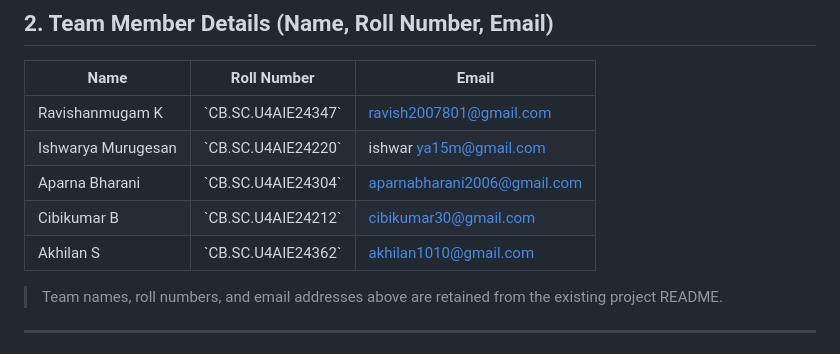
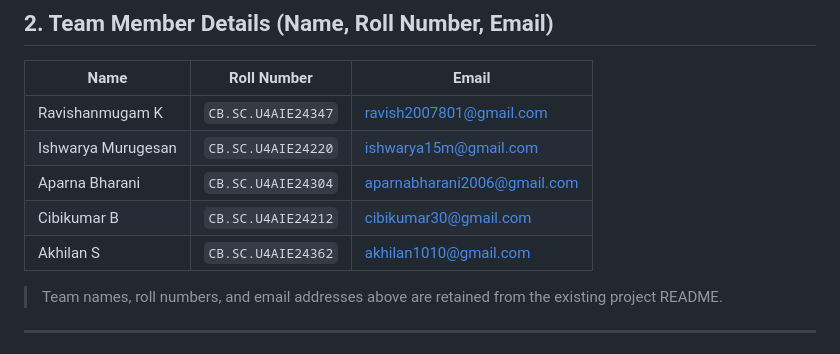
Before and after one commit to Ravish2807/Drones_S5_CD2_3D_Mapping_using_normal_monocular_camera_controlling_Visual-Inertial-Odometry-VIO, a Markdown page: README.md, the part around one of its changes. Drawn GitHub-style.

Commit message:
docs: fix README Markdown and contact formatting

```diff
--- a/README.md
+++ b/README.md
@@ -15,11 +15,11 @@
 
 | Name | Roll Number | Email |
 |---|---|---|
-| Ravishanmugam K | \`CB.SC.U4AIE24347\` | ravish2007801@gmail.com |
-| Ishwarya Murugesan | \`CB.SC.U4AIE24220\` | ishwar ya15m@gmail.com |
-| Aparna Bharani | \`CB.SC.U4AIE24304\` | aparnabharani2006@gmail.com |
-| Cibikumar B | \`CB.SC.U4AIE24212\` | cibikumar30@gmail.com |
-| Akhilan S | \`CB.SC.U4AIE24362\` | akhilan1010@gmail.com |
+| Ravishanmugam K | `CB.SC.U4AIE24347` | ravish2007801@gmail.com |
+| Ishwarya Murugesan | `CB.SC.U4AIE24220` | ishwarya15m@gmail.com |
+| Aparna Bharani | `CB.SC.U4AIE24304` | aparnabharani2006@gmail.com |
+| Cibikumar B | `CB.SC.U4AIE24212` | cibikumar30@gmail.com |
+| Akhilan S | `CB.SC.U4AIE24362` | akhilan1010@gmail.com |
 
 > Team names, roll numbers, and email addresses above are retained from the existing project README.
 
```
Also changed, not shown: other parts of README.md (+21 -21 lines).
